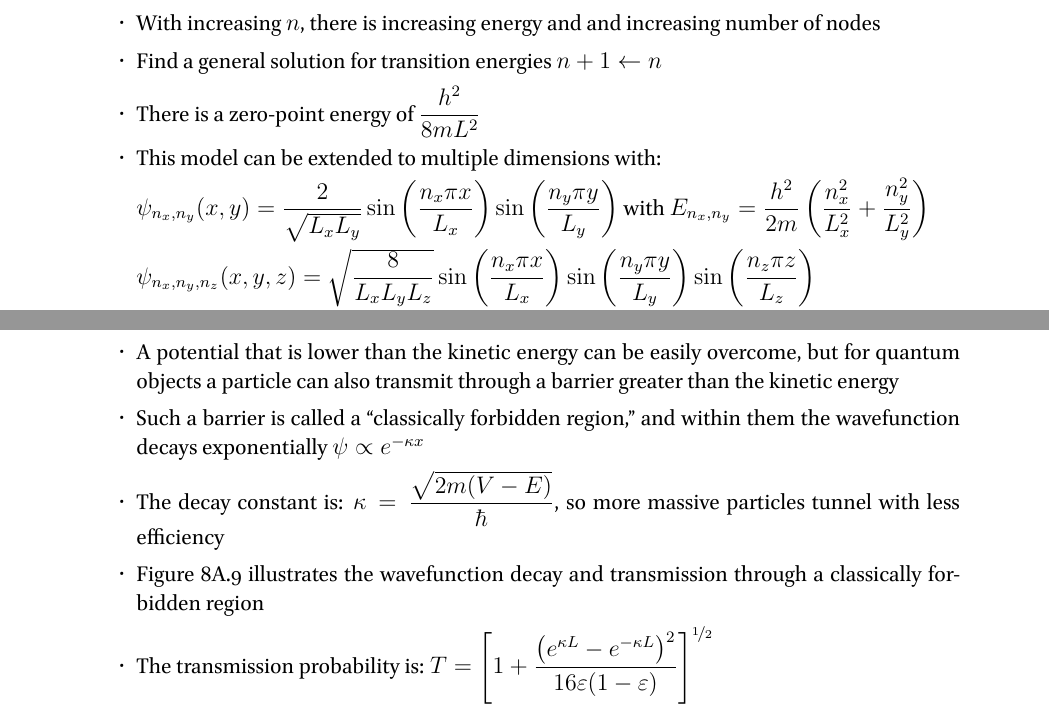
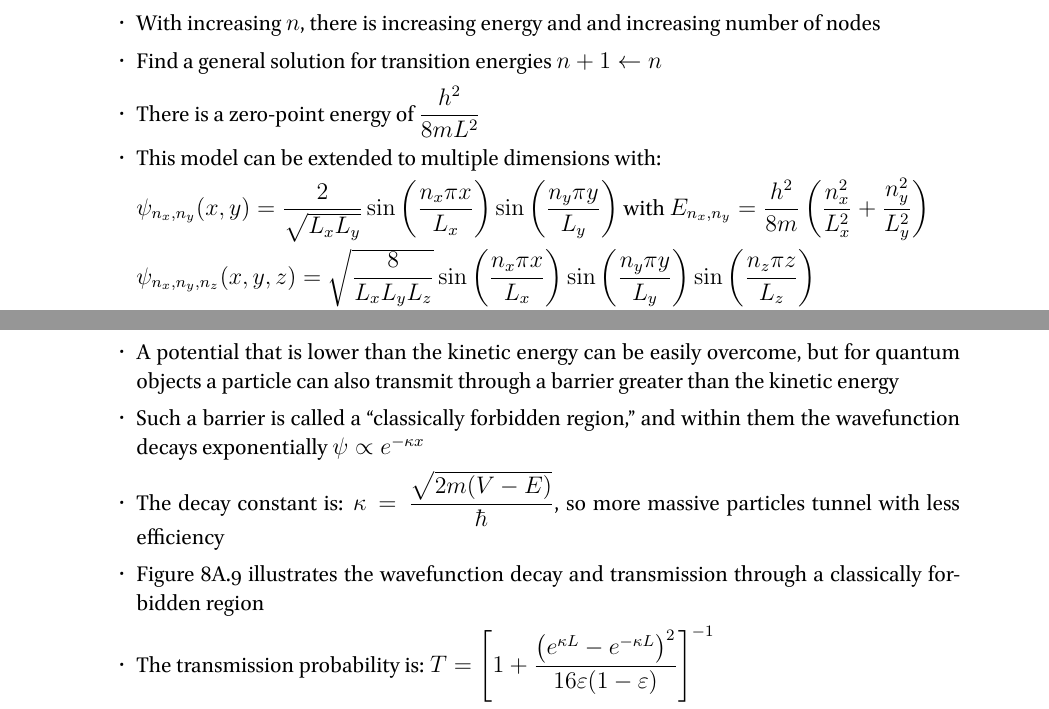
Before and after one commit to RowleyLab/3620, a LaTeX thesis (Notes/3620_Notes.tex): two parts of pages 9 and 10 of 42, joined at a grey line, cut so that both start at the same text. The pictures show the PDF file Notes/3620_Notes.pdf that the author committed with the source.

Commit message:
Correct 7.4 key

```diff
--- a/Notes/3620_Notes.tex
+++ b/Notes/3620_Notes.tex
@@ -246,11 +246,11 @@
 		 \item There is a zero-point energy of $\dfrac{h^2}{8mL^2}$
 		 \item This model can be extended to multiple dimensions with:
 
-		 $\psi_{n_x,n_y}(x,y) =\dfrac{2}{\sqrt{L_xL_y}}\sin\left(\dfrac{n_x\pi x}{L_x}\right)\sin\left(\dfrac{n_y\pi y}{L_y}\right)$ with $E_{n_x,n_y}=\dfrac{h^2}{2m}\left(\dfrac{n_x^2}{L_x^2}+\dfrac{n_y^2}{L_y^2}\right)$
+		 $\psi_{n_x,n_y}(x,y) =\dfrac{2}{\sqrt{L_xL_y}}\sin\left(\dfrac{n_x\pi x}{L_x}\right)\sin\left(\dfrac{n_y\pi y}{L_y}\right)$ with $E_{n_x,n_y}=\dfrac{h^2}{8m}\left(\dfrac{n_x^2}{L_x^2}+\dfrac{n_y^2}{L_y^2}\right)$
 
 		 $\psi_{n_x,n_y,n_z}(x,y,z) =\sqrt{\dfrac{8}{L_xL_yL_z}}\sin\left(\dfrac{n_x\pi x}{L_x}\right)\sin\left(\dfrac{n_y\pi y}{L_y}\right)\sin\left(\dfrac{n_z\pi z}{L_z}\right)$
 
-		 with $E_{n_x,n_y,n_z}=\dfrac{h^2}{2m}\left(\dfrac{n_x^2}{L_x^2}+\dfrac{n_y^2}{L_y^2}+\dfrac{n_z^2}{L_z^2}\right)$
+		 with $E_{n_x,n_y,n_z}=\dfrac{h^2}{8m}\left(\dfrac{n_x^2}{L_x^2}+\dfrac{n_y^2}{L_y^2}+\dfrac{n_z^2}{L_z^2}\right)$
 		 \item The wavefunctions for 2 and 3 dimensions are 2 and 3 dimensional sin functions
 		 \item Note that for 2 and 3 dimensions, the energy spacings are more complex and include some degenerate energy levels
 	\end{itemize}
@@ -261,7 +261,7 @@
 		\item Such a barrier is called a “classically forbidden region,” and within them the wavefunction decays exponentially $\psi\propto e^{-\kappa x}$
 		\item The decay constant is: $\kappa = \dfrac{\sqrt{2m(V-E)}}{\hbar}$, so more massive particles tunnel with less efficiency
 		\item Figure 8A.9 illustrates the wavefunction decay and transmission through a classically forbidden region
-		\item The transmission probability is: $T=\left[1+\dfrac{\left(e^{\kappa L}-e^{-\kappa L}\right)^2}{16\varepsilon(1-\varepsilon)}\right]^{\nicefrac{1}{2}}$
+		\item The transmission probability is: $T=\left[1+\dfrac{\left(e^{\kappa L}-e^{-\kappa L}\right)^2}{16\varepsilon(1-\varepsilon)}\right]^{-1}$
 		\item Here, $L$ is the barrier width, and $\varepsilon=\dfrac{E}{V}$
 		\item Note that even when $E>V$, there is still a probability of scattering backward
 	\end{itemize}
```
Also changed, not shown: Notes/3620_Notes.pdf, Quizzes/7.4_Key.pdf.
